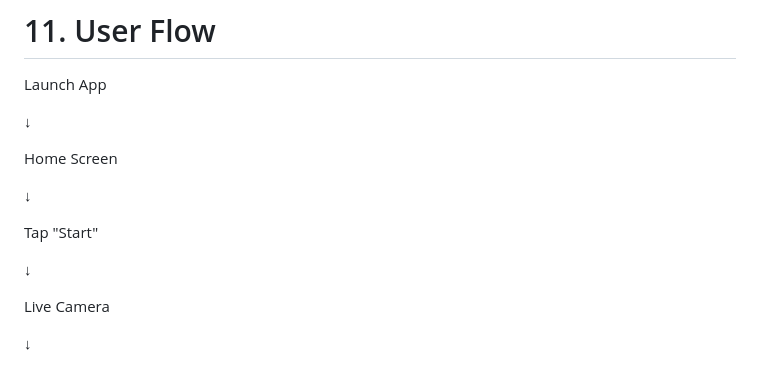
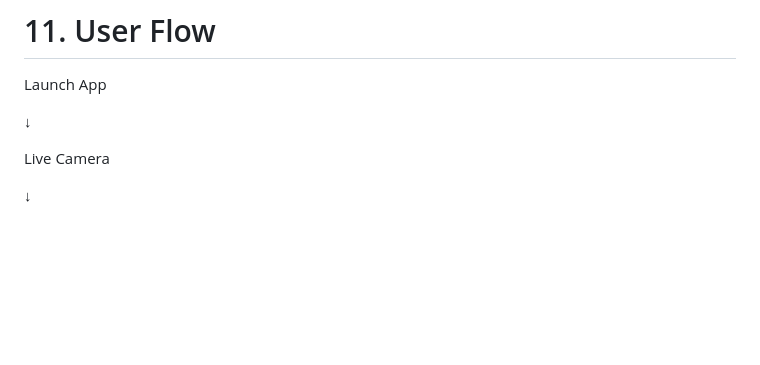
Before and after one commit to pstepanovum/vizi, a Markdown page: PRD.md, the part around the change. Drawn GitHub-style; blank space fills up the shorter version.

```diff
--- a/PRD.md
+++ b/PRD.md
@@ -354,14 +354,6 @@ Launch App
 
 ↓
 
-Home Screen
-
-↓
-
-Tap "Start"
-
-↓
-
 Live Camera
 
 ↓
```
